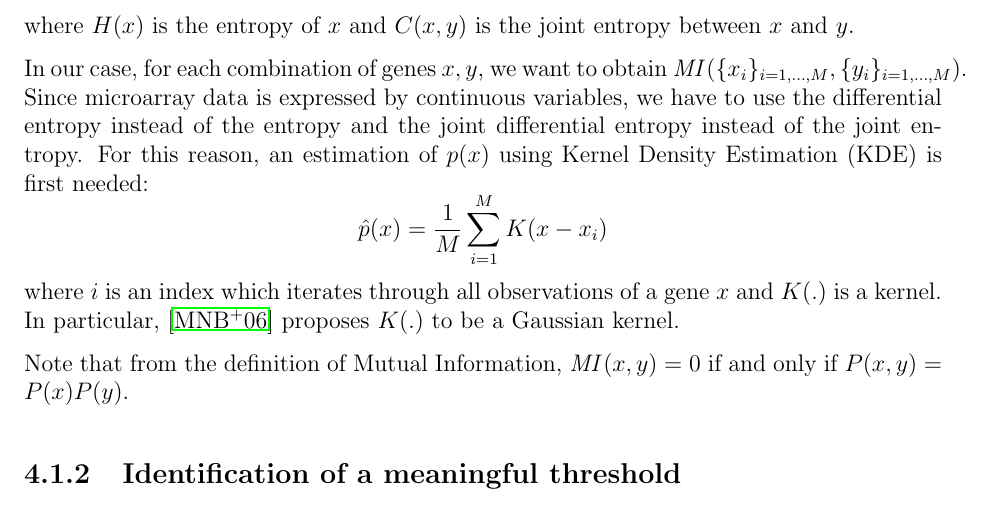
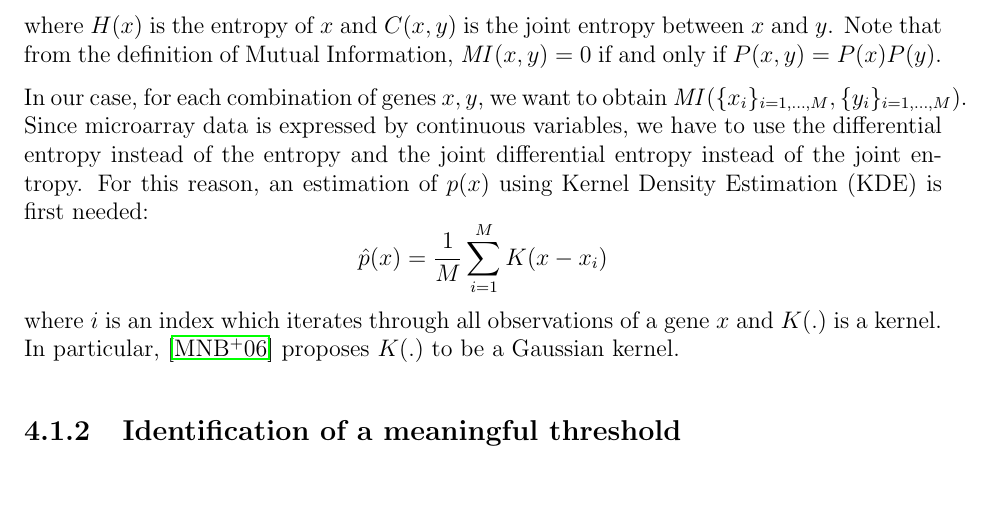
Before and after one commit to Davide95/msc_thesis, a LaTeX thesis (thesis/main.tex, which reads thesis/chapters/networks.tex): part of page 26 of 75, cut so that both start at the same text. Compiled offline with pdfLaTeX.

Commit message:
Text restructured

```diff
--- a/thesis/chapters/networks.tex
+++ b/thesis/chapters/networks.tex
@@ -25,6 +25,9 @@ Mutual Information is a measure of relatedness between two random variables.
 For two discrete variables $x$ and $y$, it is defined as:
 \[ \mathit{MI}(x, y) = H(x) + H(y) - C(x, y) \]
 where $H(x)$ is the entropy of $x$ and $C(x, y)$ is the joint entropy between $x$ and $y$.
+Note that from the definition of Mutual Information,
+$\mathit{MI}(x, y) = 0$
+if and only if $P(x, y) = P(x) P(y)$.
 
 In our case, for each combination of genes $x, y$,
 we want to obtain $\mathit{MI}(\{ x_i \}_{i=1,\dots,M}, \{ y_i \}_{i=1,\dots,M})$.
@@ -38,10 +41,6 @@ where $i$ is an index which iterates through all observations of a gene $x$
 and $K(.)$ is a kernel.
 In particular, \cite{DBLP:journals/bmcbi/MargolinNBWSFC06} proposes
 $K(.)$ to be a Gaussian kernel.
-
-Note that from the definition of Mutual Information,
-$\mathit{MI}(x, y) = 0$
-if and only if $P(x, y) = P(x) P(y)$.
 
 \subsection{Identification of a meaningful threshold}
 Since the MI can not be zero by construction
```
